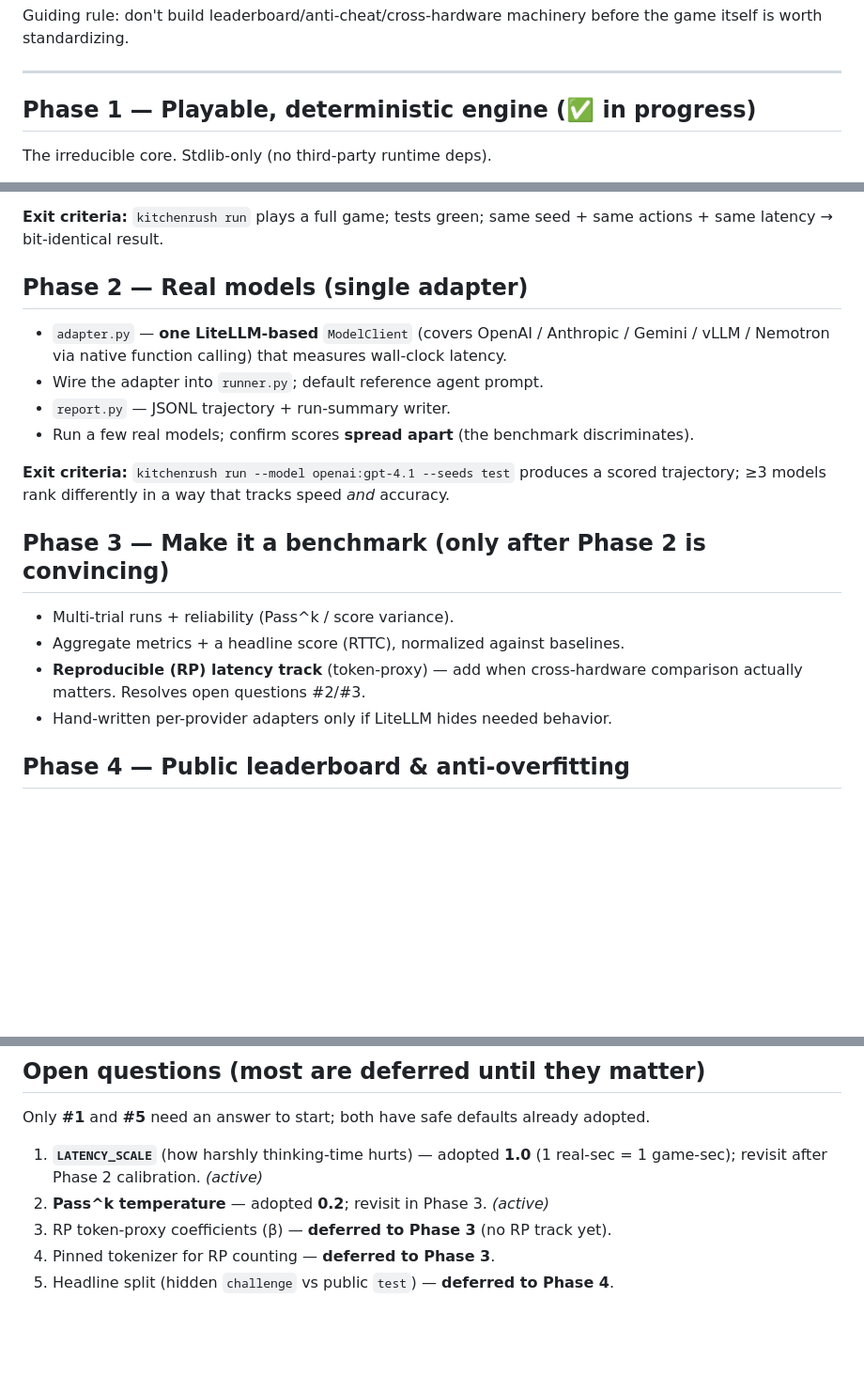
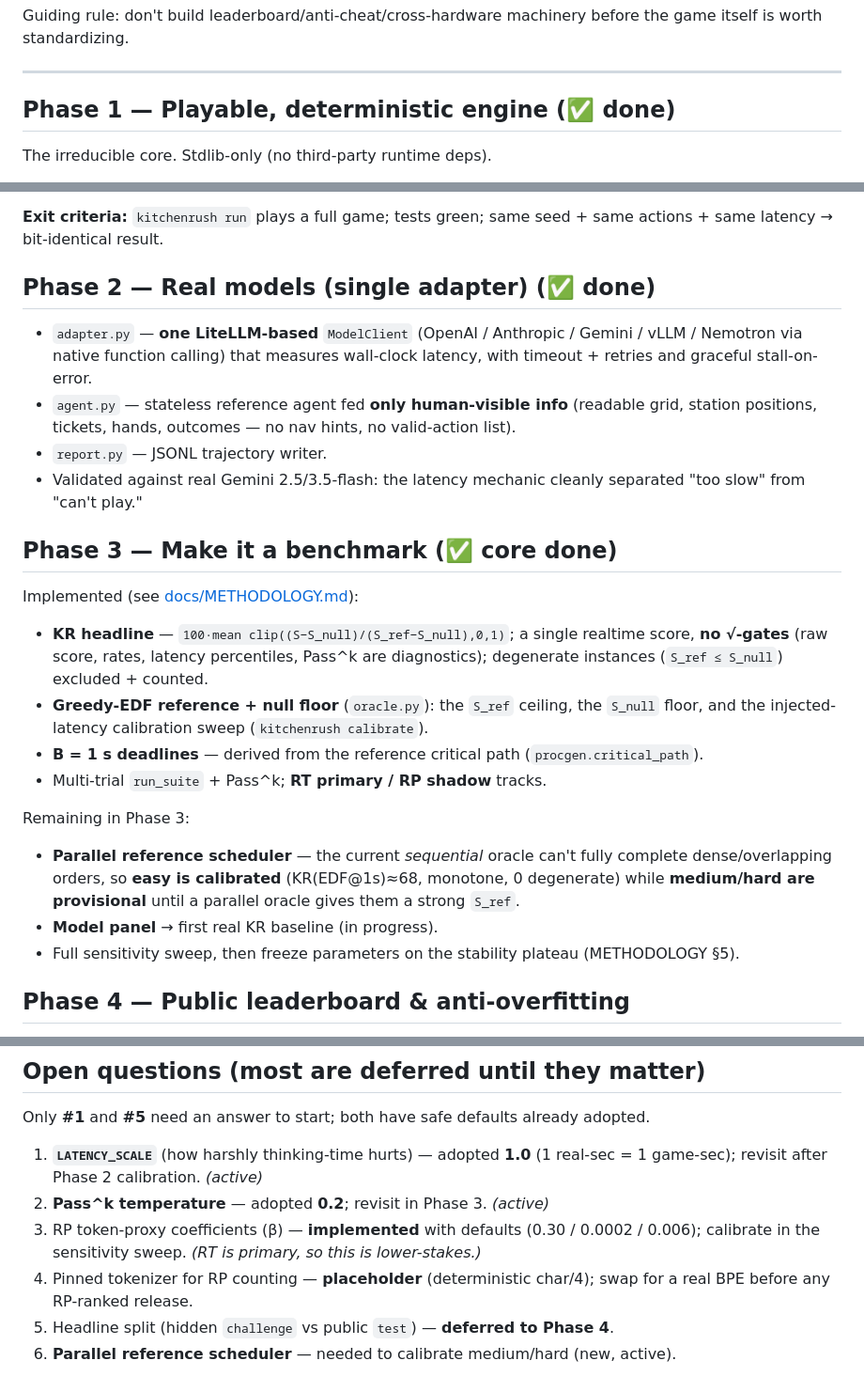
Before and after one commit to bassimeledath/kitchen-rush, a Markdown page: docs/ROADMAP.md, 3 parts joined by grey strips. Shown at 94% size. GitHub-like rendering; blank space fills up the shorter version.

Commit message:
docs: mark Phases 1-3 done in ROADMAP; flag parallel-oracle + provisional medium/hard
Co-Authored-By: Claude Opus 4.8 (1M context) <noreply@anthropic.com>

```diff
--- a/docs/ROADMAP.md
+++ b/docs/ROADMAP.md
@@ -10,7 +10,7 @@ itself is worth standardizing.
 
 ---
 
-## Phase 1 — Playable, deterministic engine (✅ in progress)
+## Phase 1 — Playable, deterministic engine (✅ done)
 
 The irreducible core. Stdlib-only (no third-party runtime deps).
 
@@ -30,24 +30,34 @@ The irreducible core. Stdlib-only (no third-party runtime deps).
 **Exit criteria:** `kitchenrush run` plays a full game; tests green; same seed + same
 actions + same latency → bit-identical result.
 
-## Phase 2 — Real models (single adapter)
+## Phase 2 — Real models (single adapter) (✅ done)
 
-- `adapter.py` — **one LiteLLM-based** `ModelClient` (covers OpenAI / Anthropic / Gemini /
-  vLLM / Nemotron via native function calling) that measures wall-clock latency.
-- Wire the adapter into `runner.py`; default reference agent prompt.
-- `report.py` — JSONL trajectory + run-summary writer.
-- Run a few real models; confirm scores **spread apart** (the benchmark discriminates).
+- `adapter.py` — **one LiteLLM-based** `ModelClient` (OpenAI / Anthropic / Gemini / vLLM /
+  Nemotron via native function calling) that measures wall-clock latency, with timeout +
+  retries and graceful stall-on-error.
+- `agent.py` — stateless reference agent fed **only human-visible info** (readable grid,
+  station positions, tickets, hands, outcomes — no nav hints, no valid-action list).
+- `report.py` — JSONL trajectory writer.
+- Validated against real Gemini 2.5/3.5-flash: the latency mechanic cleanly separated
+  "too slow" from "can't play."
 
-**Exit criteria:** `kitchenrush run --model openai:gpt-4.1 --seeds test` produces a scored
-trajectory; ≥3 models rank differently in a way that tracks speed *and* accuracy.
+## Phase 3 — Make it a benchmark (✅ core done)
 
-## Phase 3 — Make it a benchmark (only after Phase 2 is convincing)
+Implemented (see [docs/METHODOLOGY.md](METHODOLOGY.md)):
+- **KR headline** — `100·mean clip((S−S_null)/(S_ref−S_null),0,1)`; a single realtime score,
+  **no √-gates** (raw score, rates, latency percentiles, Pass^k are diagnostics); degenerate
+  instances (`S_ref ≤ S_null`) excluded + counted.
+- **Greedy-EDF reference + null floor** (`oracle.py`): the `S_ref` ceiling, the `S_null`
+  floor, and the injected-latency calibration sweep (`kitchenrush calibrate`).
+- **B = 1 s deadlines** — derived from the reference critical path (`procgen.critical_path`).
+- Multi-trial `run_suite` + Pass^k; **RT primary / RP shadow** tracks.
 
-- Multi-trial runs + reliability (Pass^k / score variance).
-- Aggregate metrics + a headline score (RTTC), normalized against baselines.
-- **Reproducible (RP) latency track** (token-proxy) — add when cross-hardware comparison
-  actually matters. Resolves open questions #2/#3.
-- Hand-written per-provider adapters only if LiteLLM hides needed behavior.
+Remaining in Phase 3:
+- **Parallel reference scheduler** — the current *sequential* oracle can't fully complete
+  dense/overlapping orders, so **easy is calibrated** (KR(EDF@1s)≈68, monotone, 0 degenerate)
+  while **medium/hard are provisional** until a parallel oracle gives them a strong `S_ref`.
+- **Model panel** → first real KR baseline (in progress).
+- Full sensitivity sweep, then freeze parameters on the stability plateau (METHODOLOGY §5).
 
 ## Phase 4 — Public leaderboard & anti-overfitting
 
@@ -77,6 +87,9 @@ Only **#1** and **#5** need an answer to start; both have safe defaults already
 1. **`LATENCY_SCALE`** (how harshly thinking-time hurts) — adopted **1.0** (1 real-sec =
    1 game-sec); revisit after Phase 2 calibration. *(active)*
 5. **Pass^k temperature** — adopted **0.2**; revisit in Phase 3. *(active)*
-2. RP token-proxy coefficients (β) — **deferred to Phase 3** (no RP track yet).
-3. Pinned tokenizer for RP counting — **deferred to Phase 3**.
+2. RP token-proxy coefficients (β) — **implemented** with defaults (0.30 / 0.0002 / 0.006);
+   calibrate in the sensitivity sweep. *(RT is primary, so this is lower-stakes.)*
+3. Pinned tokenizer for RP counting — **placeholder** (deterministic char/4); swap for a
+   real BPE before any RP-ranked release.
 4. Headline split (hidden `challenge` vs public `test`) — **deferred to Phase 4**.
+6. **Parallel reference scheduler** — needed to calibrate medium/hard (new, active).
```
